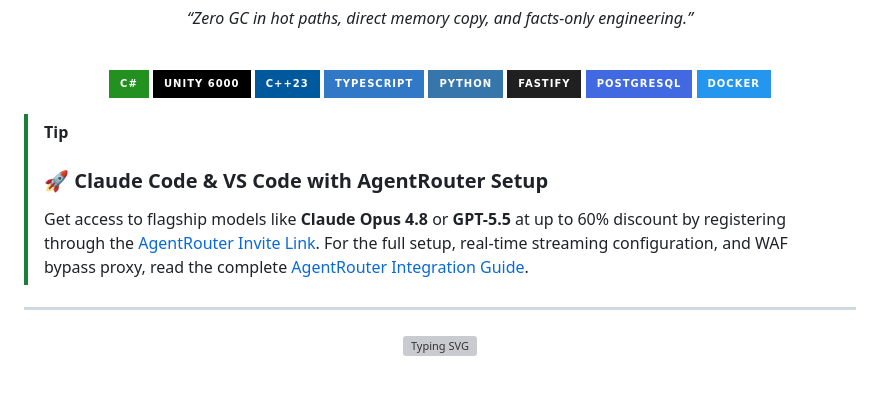
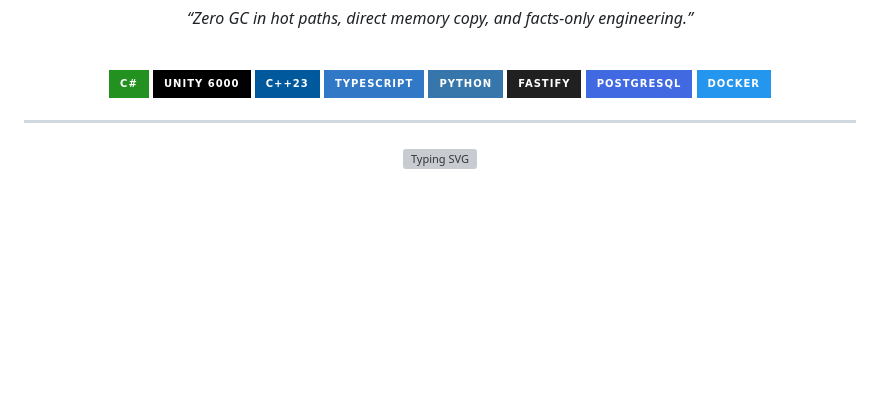
Before and after one commit to marko1olo/marko1olo, a Markdown page: README.md, the part around the change. Rendered like a GitHub page; badges without logos; blank space fills up the shorter version; grey boxes are pictures that could not be loaded.

Commit message:
docs: remove AgentRouter promo block from profile README

```diff
--- a/README.md
+++ b/README.md
@@ -18,10 +18,7 @@
 
 </div>
 
-> [!TIP]
-> ### 🚀 Claude Code & VS Code with AgentRouter Setup
-> Get access to flagship models like **Claude Opus 4.8** or **GPT-5.5** at up to 60% discount by registering through the [AgentRouter Invite Link](https://agentrouter.org/register?aff=KM29).
-> For the full setup, real-time streaming configuration, and WAF bypass proxy, read the complete [AgentRouter Integration Guide](https://github.com/marko1olo/agentrouter-setup-guide).
+
 
 ---
 
```
